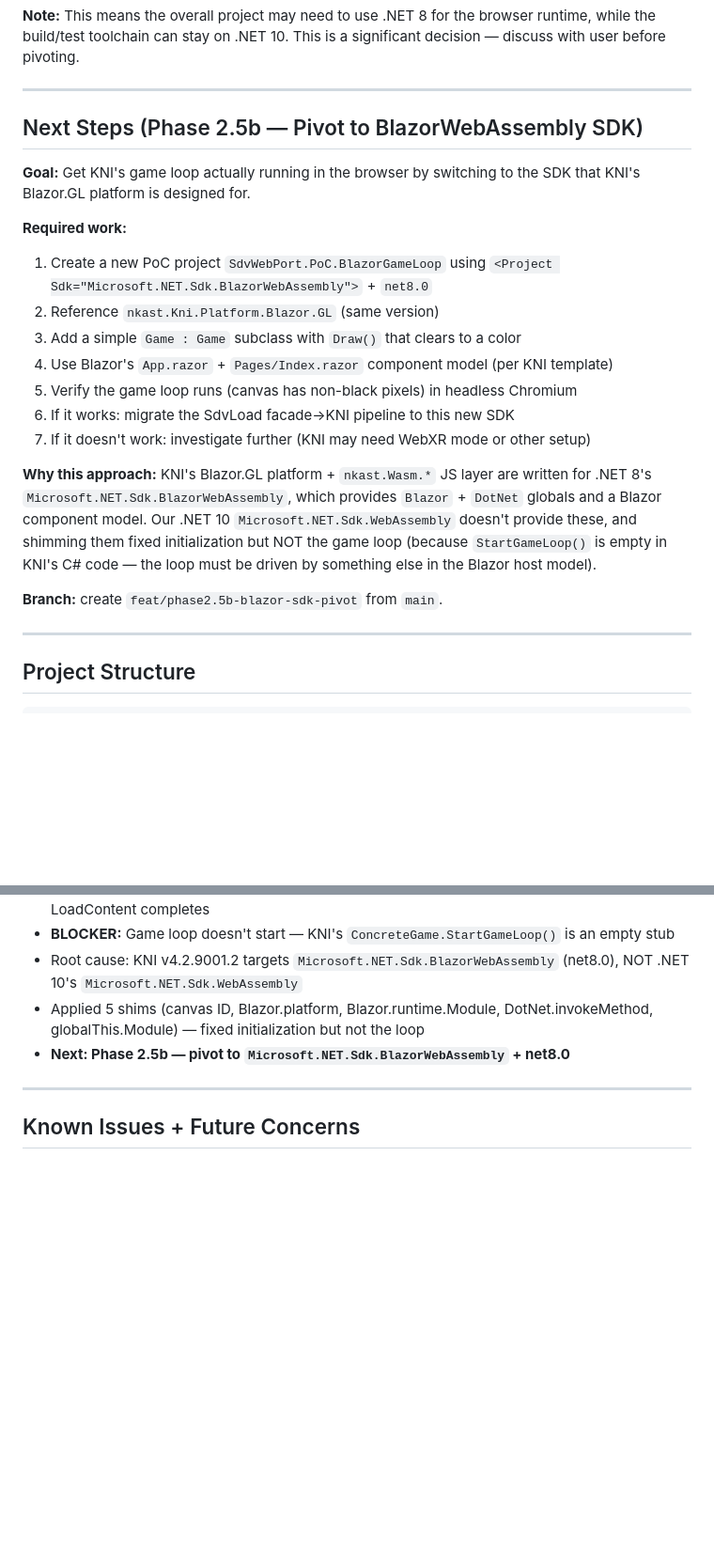
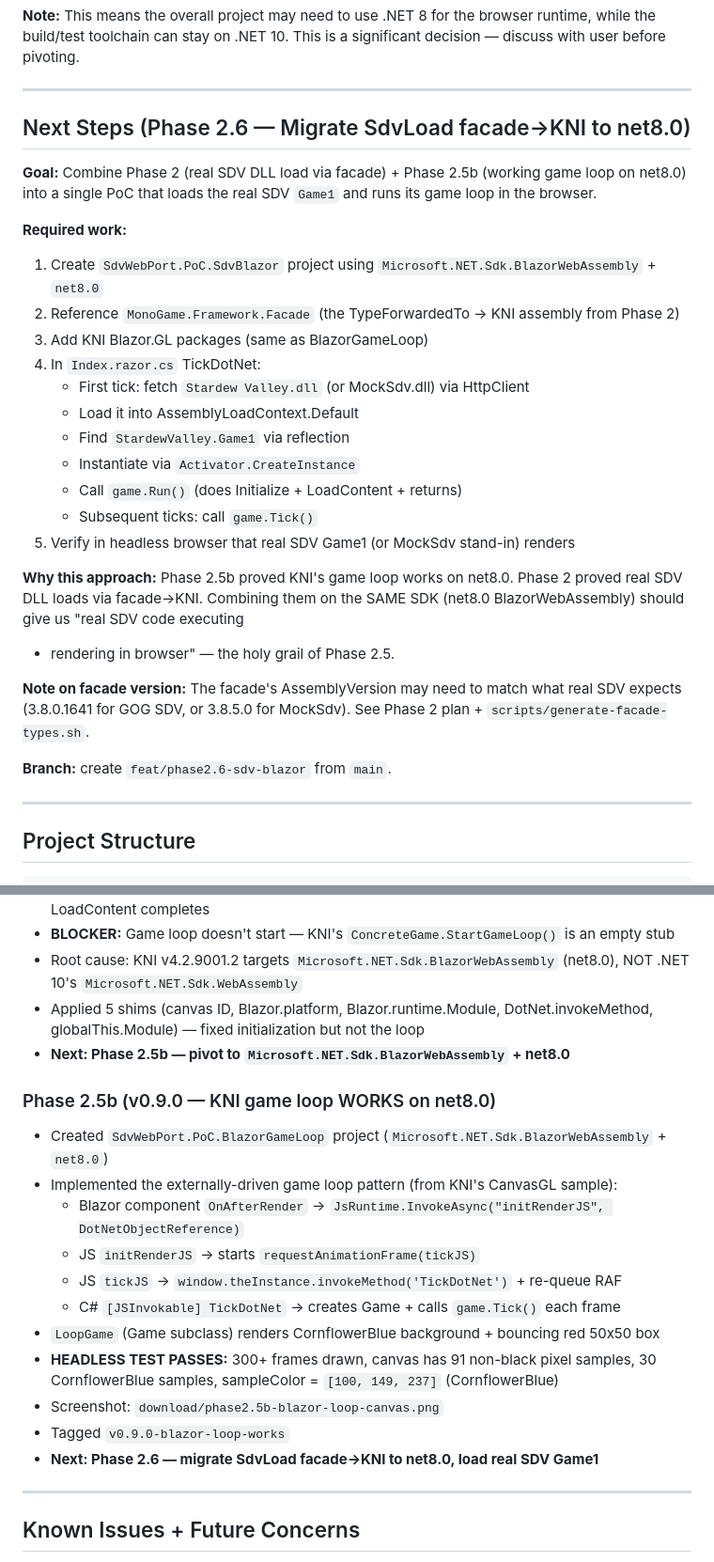
Before and after one commit to nci6tjq7/sdv-web-port, a Markdown page: MEMORY.md, 2 parts joined by grey strips. Shown at 94% size. Rendered like a GitHub page; blank space fills up the shorter version.

```diff
--- a/MEMORY.md
+++ b/MEMORY.md
@@ -185,29 +186,35 @@ This is a significant decision — discuss with user before pivoting.
 
 ---
 
-## Next Steps (Phase 2.5b — Pivot to BlazorWebAssembly SDK)
+## Next Steps (Phase 2.6 — Migrate SdvLoad facade→KNI to net8.0)
 
-**Goal:** Get KNI's game loop actually running in the browser by switching to
-the SDK that KNI's Blazor.GL platform is designed for.
+**Goal:** Combine Phase 2 (real SDV DLL load via facade) + Phase 2.5b (working
+game loop on net8.0) into a single PoC that loads the real SDV `Game1` and
+runs its game loop in the browser.
 
 **Required work:**
-1. Create a new PoC project `SdvWebPort.PoC.BlazorGameLoop` using `<Project Sdk="Microsoft.NET.Sdk.BlazorWebAssembly">` + `net8.0`
-2. Reference `nkast.Kni.Platform.Blazor.GL` (same version)
-3. Add a simple `Game : Game` subclass with `Draw()` that clears to a color
-4. Use Blazor's `App.razor` + `Pages/Index.razor` component model (per KNI template)
-5. Verify the game loop runs (canvas has non-black pixels) in headless Chromium
-6. If it works: migrate the SdvLoad facade→KNI pipeline to this new SDK
-7. If it doesn't work: investigate further (KNI may need WebXR mode or other setup)
+1. Create `SdvWebPort.PoC.SdvBlazor` project using `Microsoft.NET.Sdk.BlazorWebAssembly` + `net8.0`
+2. Reference `MonoGame.Framework.Facade` (the TypeForwardedTo → KNI assembly from Phase 2)
+3. Add KNI Blazor.GL packages (same as BlazorGameLoop)
+4. In `Index.razor.cs` TickDotNet:
+   - First tick: fetch `Stardew Valley.dll` (or MockSdv.dll) via HttpClient
+   - Load it into AssemblyLoadContext.Default
+   - Find `StardewValley.Game1` via reflection
+   - Instantiate via `Activator.CreateInstance`
+   - Call `game.Run()` (does Initialize + LoadContent + returns)
+   - Subsequent ticks: call `game.Tick()`
+5. Verify in headless browser that real SDV Game1 (or MockSdv stand-in) renders
 
-**Why this approach:** KNI's Blazor.GL platform + `nkast.Wasm.*` JS layer are
-written for .NET 8's `Microsoft.NET.Sdk.BlazorWebAssembly`, which provides
-`Blazor` + `DotNet` globals and a Blazor component model. Our .NET 10
-`Microsoft.NET.Sdk.WebAssembly` doesn't provide these, and shimming them
-fixed initialization but NOT the game loop (because `StartGameLoop()` is
-empty in KNI's C# code — the loop must be driven by something else in the
-Blazor host model).
+**Why this approach:** Phase 2.5b proved KNI's game loop works on net8.0.
+Phase 2 proved real SDV DLL loads via facade→KNI. Combining them on the
+SAME SDK (net8.0 BlazorWebAssembly) should give us "real SDV code executing
++ rendering in browser" — the holy grail of Phase 2.5.
 
-**Branch:** create `feat/phase2.5b-blazor-sdk-pivot` from `main`.
+**Note on facade version:** The facade's AssemblyVersion may need to match
+what real SDV expects (3.8.0.1641 for GOG SDV, or 3.8.5.0 for MockSdv).
+See Phase 2 plan + `scripts/generate-facade-types.sh`.
+
+**Branch:** create `feat/phase2.6-sdv-blazor` from `main`.
 
 ---
 
@@ -492,6 +513,20 @@ The GitHub token is in `.env` (gitignored, ephemeral — re-set if needed).
 - Applied 5 shims (canvas ID, Blazor.platform, Blazor.runtime.Module, DotNet.invokeMethod, globalThis.Module) — fixed initialization but not the loop
 - **Next: Phase 2.5b — pivot to `Microsoft.NET.Sdk.BlazorWebAssembly` + net8.0**
 
+### Phase 2.5b (v0.9.0 — KNI game loop WORKS on net8.0)
+- Created `SdvWebPort.PoC.BlazorGameLoop` project (`Microsoft.NET.Sdk.BlazorWebAssembly` + `net8.0`)
+- Implemented the externally-driven game loop pattern (from KNI's CanvasGL sample):
+  - Blazor component `OnAfterRender` → `JsRuntime.InvokeAsync("initRenderJS", DotNetObjectReference)`
+  - JS `initRenderJS` → starts `requestAnimationFrame(tickJS)`
+  - JS `tickJS` → `window.theInstance.invokeMethod('TickDotNet')` + re-queue RAF
+  - C# `[JSInvokable] TickDotNet` → creates Game + calls `game.Tick()` each frame
+- `LoopGame` (Game subclass) renders CornflowerBlue background + bouncing red 50x50 box
+- **HEADLESS TEST PASSES:** 300+ frames drawn, canvas has 91 non-black pixel samples,
+  30 CornflowerBlue samples, sampleColor = `[100, 149, 237]` (CornflowerBlue)
+- Screenshot: `download/phase2.5b-blazor-loop-canvas.png`
+- Tagged `v0.9.0-blazor-loop-works`
+- **Next: Phase 2.6 — migrate SdvLoad facade→KNI to net8.0, load real SDV Game1**
+
 ---
 
 ## Known Issues + Future Concerns
```
Also changed, not shown: other parts of MEMORY.md (+32 -17 lines), worklog.md (+58 -0 lines).
